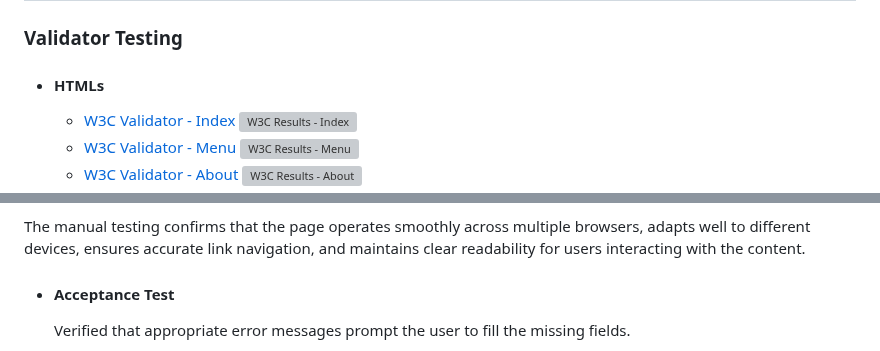
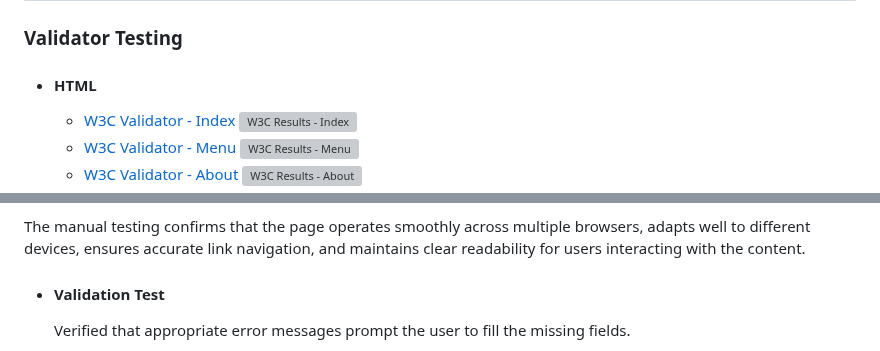
Before and after one commit to jeffdruid/fitzgeralds-menu, a Markdown page: README.md, 2 parts joined by grey strips. Rendered like a GitHub page; grey boxes are pictures that could not be loaded.

```diff
--- a/README.md
+++ b/README.md
@@ -122,7 +124,7 @@ TODO
 
 ### Validator Testing
 
-- #### HTMLs
+- #### HTML
     - [W3C Validator - Index](https://validator.w3.org/nu/?doc=https%3A%2F%2Fjeffdruid.github.io%2Ffitzgeralds-menu%2Findex.html)
     ![W3C Results - Index](assets/media/test-index.png)
     - [W3C Validator - Menu](https://validator.w3.org/nu/?doc=https%3A%2F%2Fjeffdruid.github.io%2Ffitzgeralds-menu%2Fmenu.html)
@@ -178,7 +180,7 @@ The manual testing conducted on the page includes the following aspects:
 
  The manual testing confirms that the page operates smoothly across multiple browsers, adapts well to different devices, ensures accurate link navigation, and maintains clear readability for users interacting with the content.
 
-- #### Acceptance Test
+- #### Validation Test
     Verified that appropriate error messages prompt the user to fill the missing fields.
 
     - Prevents user to submit a form without name.
```
Also changed, not shown: other parts of README.md (+6 -4 lines).
